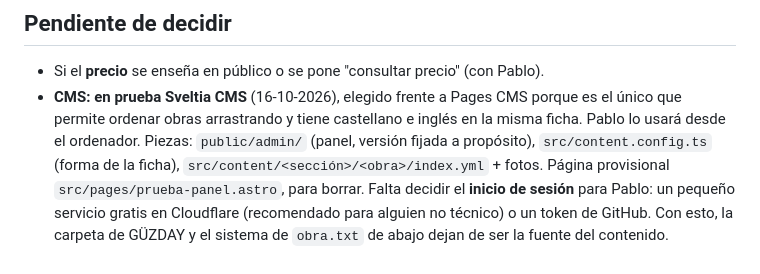
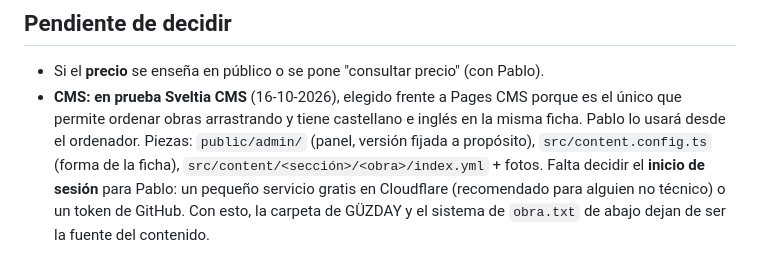
Before and after one commit to GuzDay/Barrio-Portfolio, a Markdown page: CLAUDE.md, the part around the change. Drawn GitHub-style.

Commit message:
Notas: quitar la página de prueba del panel, que ya no existe
Co-Authored-By: Claude Opus 5.5 <noreply@anthropic.com>

```diff
--- a/CLAUDE.md
+++ b/CLAUDE.md
@@ -76,7 +76,6 @@ apuntado en `astro.config.mjs`; el cambio se hace en Piensa Solutions, que gesti
   e inglés en la misma ficha. Pablo lo usará desde el ordenador. Piezas:
   `public/admin/` (panel, versión fijada a propósito), `src/content.config.ts`
   (forma de la ficha), `src/content/<sección>/<obra>/index.yml` + fotos.
-  Página provisional `src/pages/prueba-panel.astro`, para borrar.
   Falta decidir el **inicio de sesión** para Pablo: un pequeño servicio gratis
   en Cloudflare (recomendado para alguien no técnico) o un token de GitHub.
   Con esto, la carpeta de GÜZDAY y el sistema de `obra.txt` de abajo dejan de
```
